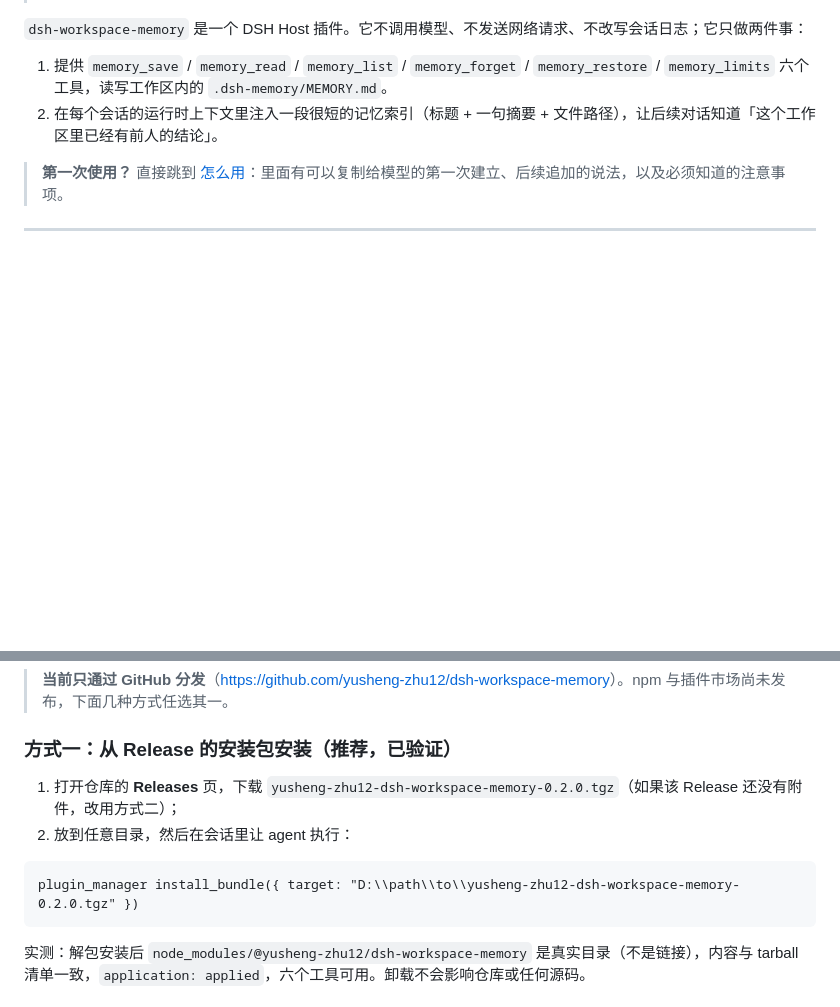
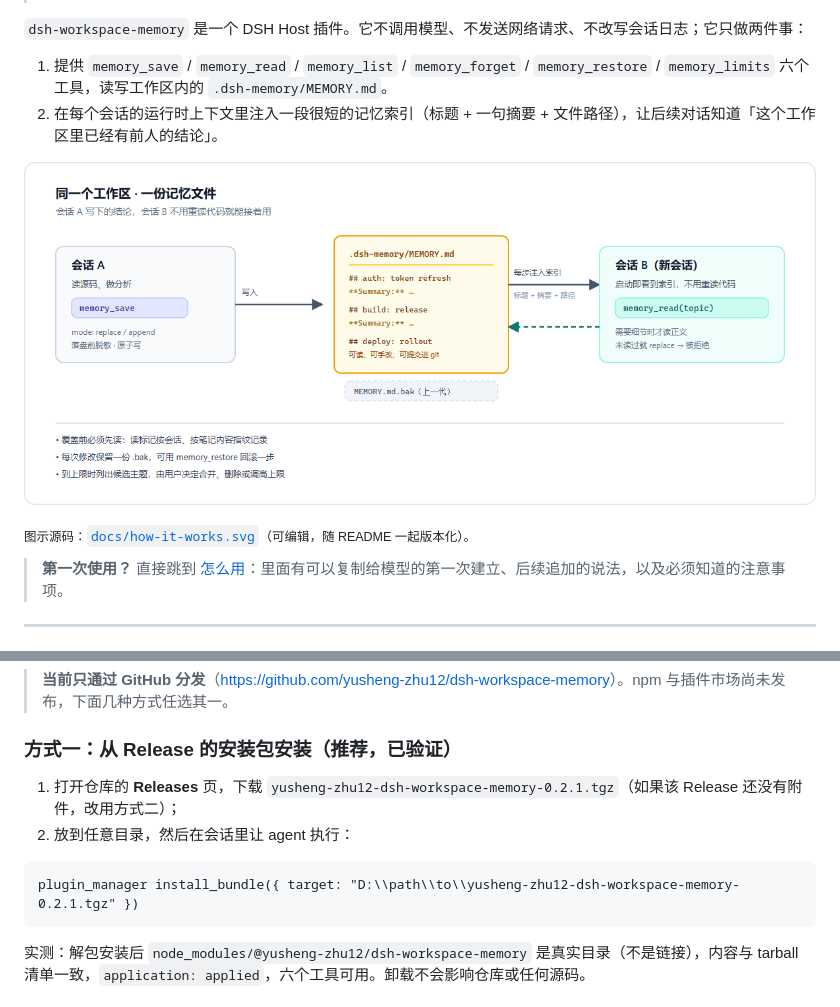
Before and after one commit to yusheng-zhu12/dsh-workspace-memory, a Markdown page: README.md, 2 parts joined by grey strips. Rendered like a GitHub page; pictures changed too: docs/how-it-works.png (added); blank space fills up the shorter version.

````diff
--- a/README.md
+++ b/README.md
@@ -8,6 +8,10 @@
 
 1. 提供 `memory_save` / `memory_read` / `memory_list` / `memory_forget` / `memory_restore` / `memory_limits` 六个工具，读写工作区内的 `.dsh-memory/MEMORY.md`。
 2. 在每个会话的运行时上下文里注入一段很短的记忆索引（标题 + 一句摘要 + 文件路径），让后续对话知道「这个工作区里已经有前人的结论」。
+
+![工作区记忆如何流动：会话 A 写入，会话 B 读到索引并按需读正文](docs/how-it-works.png)
+
+<sub>图示源码：[`docs/how-it-works.svg`](docs/how-it-works.svg)（可编辑，随 README 一起版本化）。</sub>
 
 > **第一次使用？** 直接跳到 [怎么用](#怎么用)：里面有可以复制给模型的第一次建立、后续追加的说法，以及必须知道的注意事项。
 
@@ -36,11 +40,11 @@
 
 ### 方式一：从 Release 的安装包安装（推荐，已验证）
 
-1. 打开仓库的 **Releases** 页，下载 `yusheng-zhu12-dsh-workspace-memory-0.2.0.tgz`（如果该 Release 还没有附件，改用方式二）；
+1. 打开仓库的 **Releases** 页，下载 `yusheng-zhu12-dsh-workspace-memory-0.2.1.tgz`（如果该 Release 还没有附件，改用方式二）；
 2. 放到任意目录，然后在会话里让 agent 执行：
 
 ```text
-plugin_manager install_bundle({ target: "D:\\path\\to\\yusheng-zhu12-dsh-workspace-memory-0.2.0.tgz" })
+plugin_manager install_bundle({ target: "D:\\path\\to\\yusheng-zhu12-dsh-workspace-memory-0.2.1.tgz" })
 ```
 
 实测：解包安装后 `node_modules/@yusheng-zhu12/dsh-workspace-memory` 是真实目录（不是链接），内容与 tarball 清单一致，`application: applied`，六个工具可用。卸载不会影响仓库或任何源码。
````
Also changed, not shown: CHANGELOG.md (+9 -0 lines), 2 other files.
